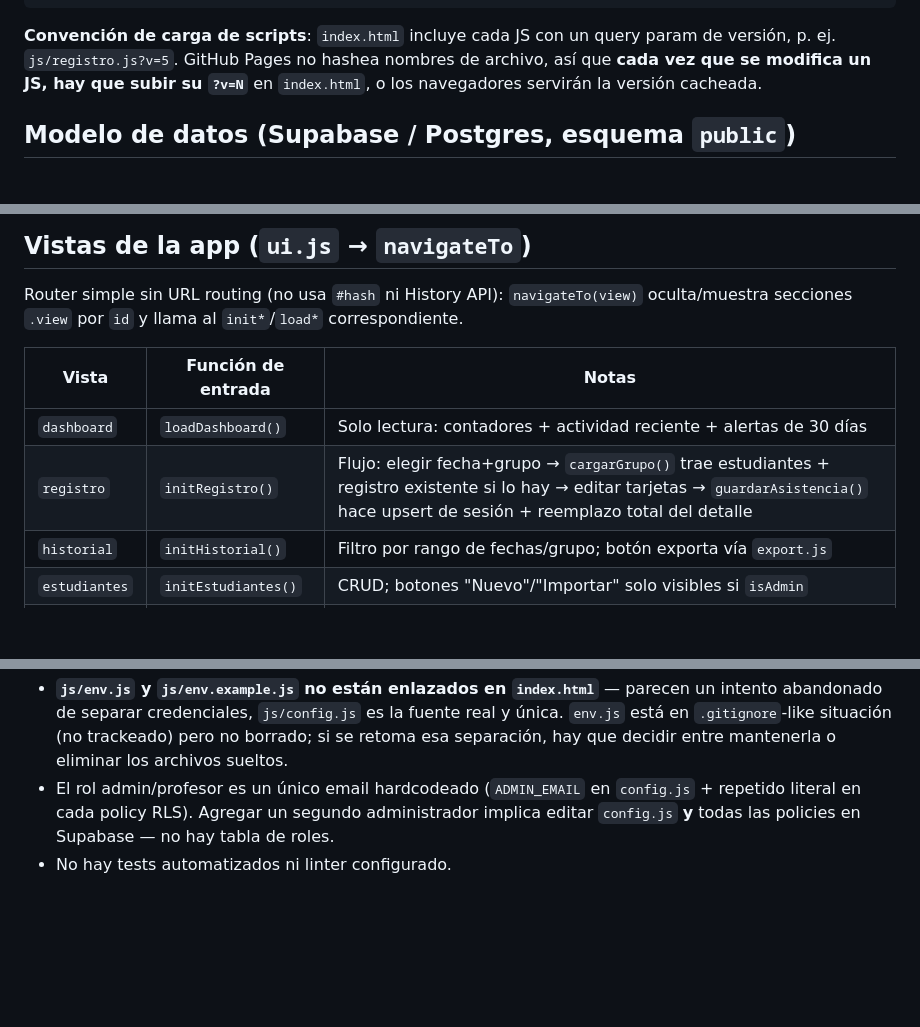
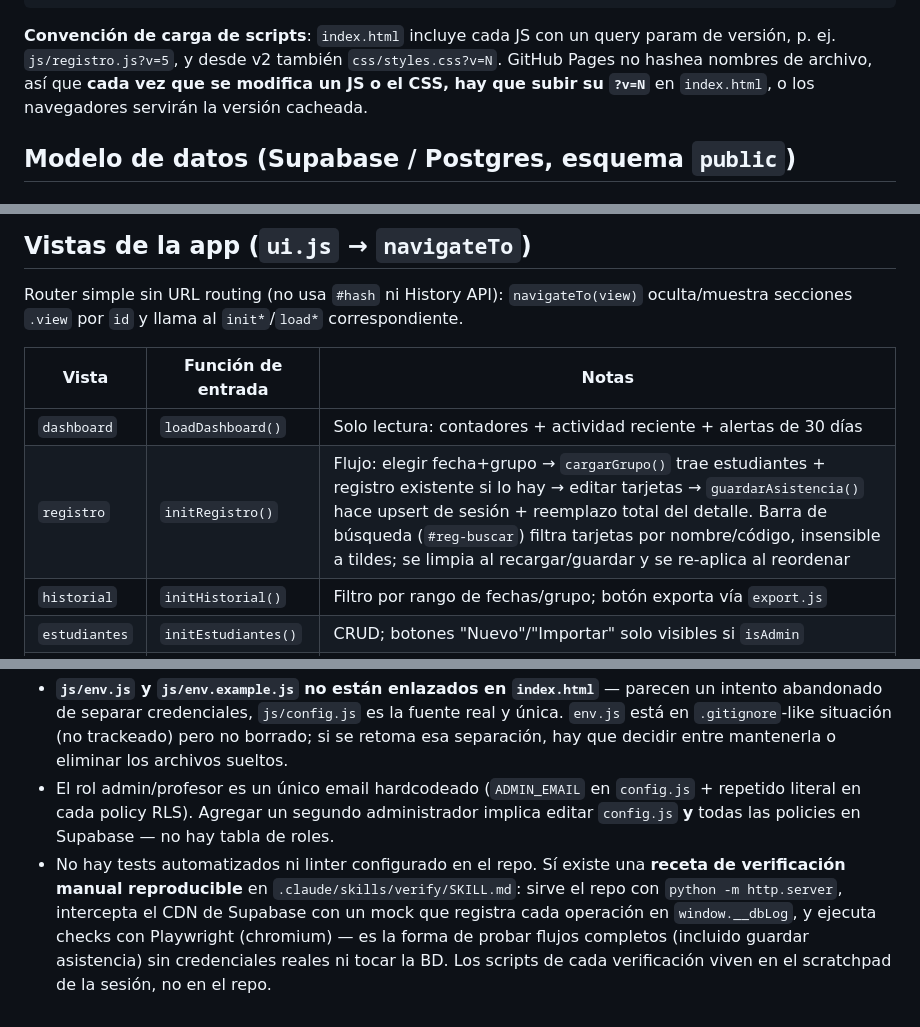
Before and after one commit to anfalear/sea-asistencia, a Markdown page: ARCHITECTURE.md, 3 parts joined by grey strips. GitHub-like rendering; blank space fills up the shorter version.

Commit message:
docs: buscador de registro y contrato DOM-guardado en ARCHITECTURE.md
Documenta la regla de que .student-item es la fuente de verdad del
guardado (ocultar con CSS, nunca sacar del DOM), la barra de busqueda,
el versionado ?v=N extendido al CSS y la receta de verificacion con
Playwright del skill verify.

Co-Authored-By: Claude Fable 5 <noreply@anthropic.com>

````diff
--- a/ARCHITECTURE.md
+++ b/ARCHITECTURE.md
@@ -45,7 +45,7 @@ seed_datos_prueba.sql     Datos ficticios para pruebas del admin (grupos MAT-A1/
 CAMBIOS_PENDIENTES.md     Registro histórico de un plan de cambios ya aplicado (puntajes de taller + informes)
 ```
 
-**Convención de carga de scripts**: `index.html` incluye cada JS con un query param de versión, p. ej. `js/registro.js?v=5`. GitHub Pages no hashea nombres de archivo, así que **cada vez que se modifica un JS, hay que subir su `?v=N`** en `index.html`, o los navegadores servirán la versión cacheada.
+**Convención de carga de scripts**: `index.html` incluye cada JS con un query param de versión, p. ej. `js/registro.js?v=5`, y desde v2 también `css/styles.css?v=N`. GitHub Pages no hashea nombres de archivo, así que **cada vez que se modifica un JS o el CSS, hay que subir su `?v=N`** en `index.html`, o los navegadores servirán la versión cacheada.
 
 ## Modelo de datos (Supabase / Postgres, esquema `public`)
 
@@ -104,7 +104,7 @@ Router simple sin URL routing (no usa `#hash` ni History API): `navigateTo(view)
 | Vista | Función de entrada | Notas |
 |---|---|---|
 | `dashboard` | `loadDashboard()` | Solo lectura: contadores + actividad reciente + alertas de 30 días |
-| `registro` | `initRegistro()` | Flujo: elegir fecha+grupo → `cargarGrupo()` trae estudiantes + registro existente si lo hay → editar tarjetas → `guardarAsistencia()` hace upsert de sesión + reemplazo total del detalle |
+| `registro` | `initRegistro()` | Flujo: elegir fecha+grupo → `cargarGrupo()` trae estudiantes + registro existente si lo hay → editar tarjetas → `guardarAsistencia()` hace upsert de sesión + reemplazo total del detalle. Barra de búsqueda (`#reg-buscar`) filtra tarjetas por nombre/código, insensible a tildes; se limpia al recargar/guardar y se re-aplica al reordenar |
 | `historial` | `initHistorial()` | Filtro por rango de fechas/grupo; botón exporta vía `export.js` |
 | `estudiantes` | `initEstudiantes()` | CRUD; botones "Nuevo"/"Importar" solo visibles si `isAdmin` |
 | `informes` | `initInformes()` | Cascada grupo → estudiante → periodo; upsert en `informes_estudiante` |
@@ -145,4 +146,4 @@ Cambios de esquema (nuevas columnas/tablas/policies) se ejecutan **manualmente e
   ```
 - **`js/env.js` y `js/env.example.js` no están enlazados en `index.html`** — parecen un intento abandonado de separar credenciales, `js/config.js` es la fuente real y única. `env.js` está en `.gitignore`-like situación (no trackeado) pero no borrado; si se retoma esa separación, hay que decidir entre mantenerla o eliminar los archivos sueltos.
 - El rol admin/profesor es un único email hardcodeado (`ADMIN_EMAIL` en `config.js` + repetido literal en cada policy RLS). Agregar un segundo administrador implica editar `config.js` **y** todas las policies en Supabase — no hay tabla de roles.
-- No hay tests automatizados ni linter configurado.
+- No hay tests automatizados ni linter configurado en el repo. Sí existe una **receta de verificación manual reproducible** en `.claude/skills/verify/SKILL.md`: sirve el repo con `python -m http.server`, intercepta el CDN de Supabase con un mock que registra cada operación en `window.__dbLog`, y ejecuta checks con Playwright (chromium) — es la forma de probar flujos completos (incluido guardar asistencia) sin credenciales reales ni tocar la BD. Los scripts de cada verificación viven en el scratchpad de la sesión, no en el repo.
````
Also changed, not shown: other parts of ARCHITECTURE.md (+1 -0 lines).
